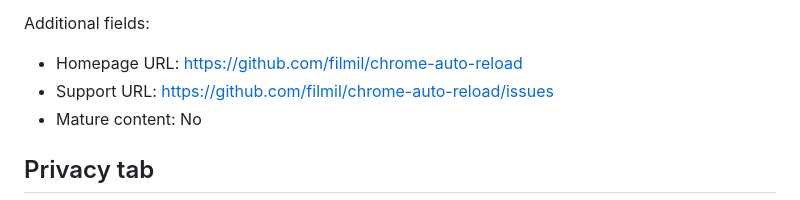
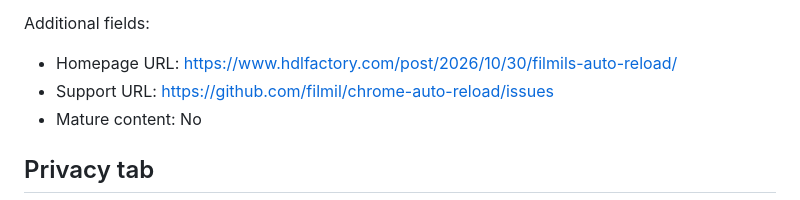
Before and after one commit to filmil/chrome-auto-reload, a Markdown page: store/listing.md, the part around the change. GitHub-like rendering.

Commit message:
docs(store): the listing's homepage is the article on hdlfactory.com
The Developer Dashboard's Homepage URL now points to the post about the
extension, https://www.hdlfactory.com/post/2026/10/30/filmils-auto-reload/ ,
instead of the repository. The repository stays linked from the post and
the description.

This commit has been created by an automated coding assistant,
with human supervision.

Prompt: I'd like you to help me with the following: publish an article on
hdlfactory.com.template repo about the filmil's auto reload extension:
https://github.com/filmil/chrome-auto-reload, then on chrome developer
dashboard modify the URL to point to that article. repo at
https://github.com/filmil/hdlfactory.com.template

Co-Authored-By: Claude Opus 5.5 <noreply@anthropic.com>
Claude-Session: https://claude.ai/code/session_01WoWXzfK2x31by4PiPfPndg

```diff
--- a/store/listing.md
+++ b/store/listing.md
@@ -37,7 +37,7 @@ Graphic assets:
 - Marquee promo tile: leave empty (optional)
 
 Additional fields:
-- Homepage URL: https://github.com/filmil/chrome-auto-reload
+- Homepage URL: https://www.hdlfactory.com/post/2026/10/30/filmils-auto-reload/
 - Support URL: https://github.com/filmil/chrome-auto-reload/issues
 - Mature content: No
 
```
